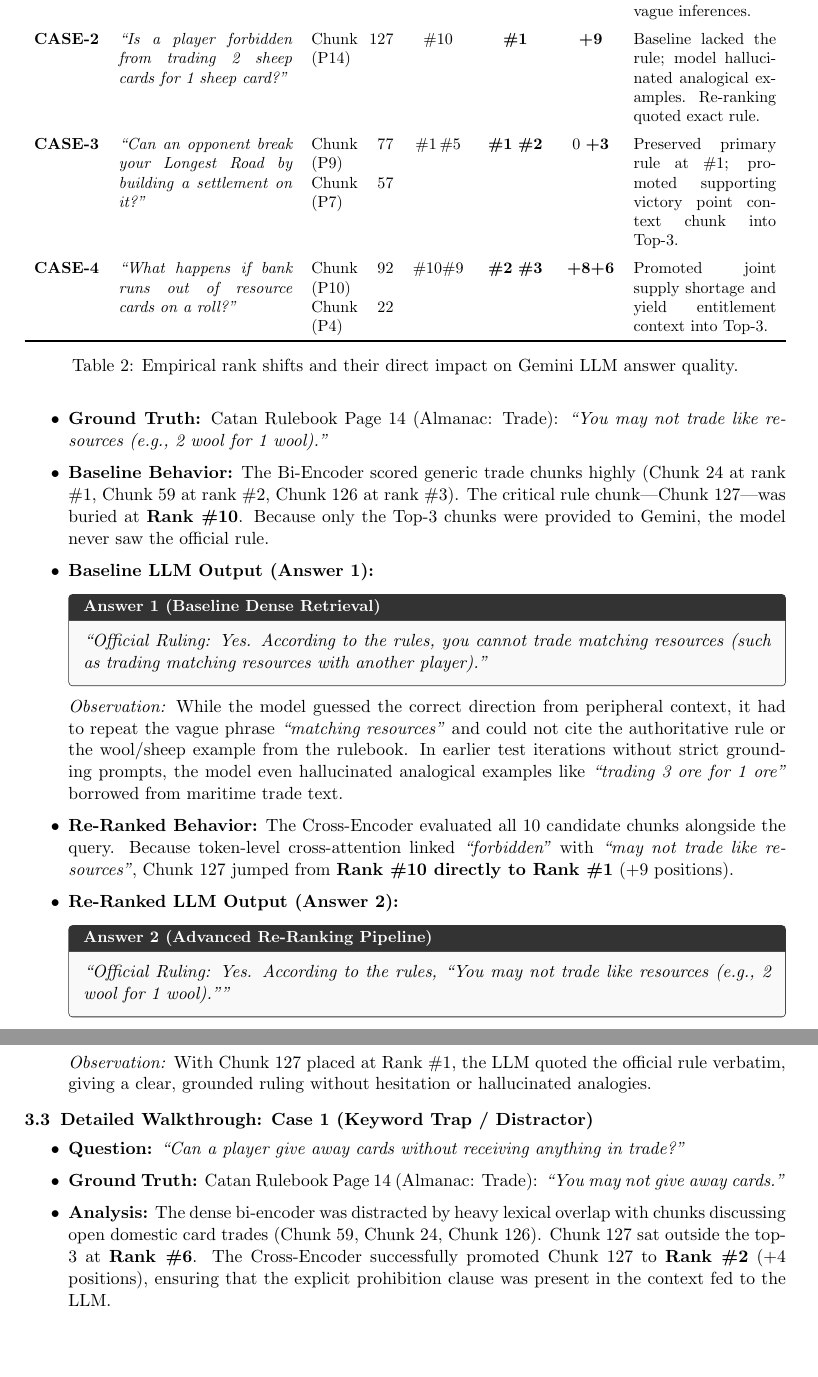
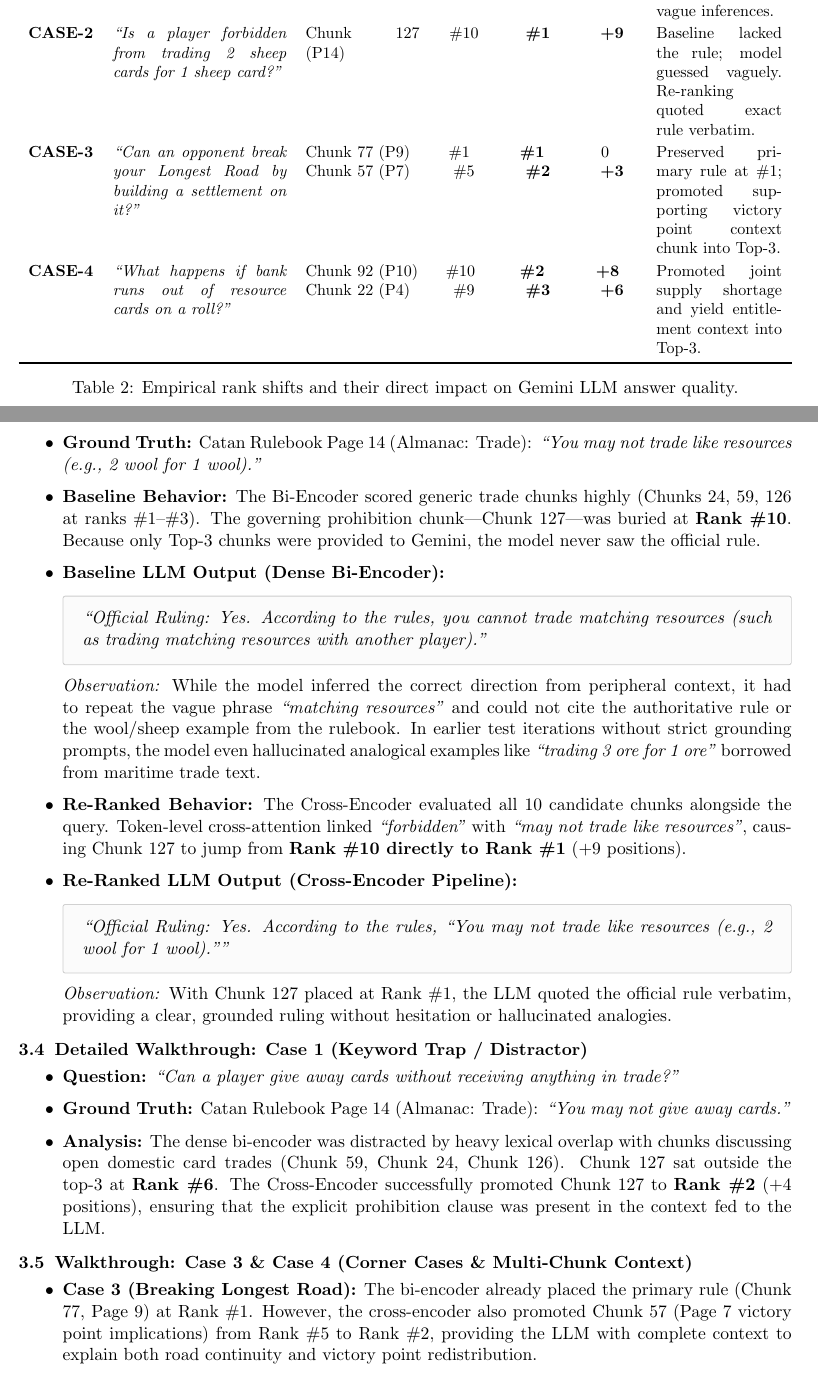
Before and after one commit to Mveen3/lma-a1, a LaTeX document (reports/REPORT.tex): two parts of pages 3 and 4 of 5 before the commit and two parts of pages 3 and 4 of 6 after it, joined at a grey line, cut so that both start at the same text, the shorter picture padded with empty space. Compiled offline with pdfLaTeX.

Commit message:
Simplify callout boxes and table styling in LaTeX report and update PDF

```diff
--- a/reports/REPORT.tex
+++ b/reports/REPORT.tex
@@ -107,16 +109,16 @@ Table~\ref{tab:rank_shifts} records the exact rank movements of critical target
 \begin{table}[h!]
 \centering
 \small
-\begin{tabularx}{\textwidth}{l p{3.8cm} p{1.8cm} c c c X}
+\begin{tabularx}{\textwidth}{l p{3.8cm} p{2.5cm} >{\centering\arraybackslash}p{1.1cm} >{\centering\arraybackslash}p{1.3cm} >{\centering\arraybackslash}p{1.1cm} X}
 \toprule
-\textbf{Case ID} & \textbf{Query} & \textbf{Chunk} & \textbf{Base} & \textbf{ReRank} & \textbf{Shift} & \textbf{Impact on LLM Answer} \\
+\textbf{Case ID} & \textbf{Query} & \textbf{Chunk} & \textbf{Base} & \textbf{Re-Rank} & \textbf{Shift} & \textbf{Impact on LLM Answer} \\
 \midrule
 \textbf{CASE-1} & \textit{``Can a player give away cards without receiving anything in trade?''} & Chunk 127 (P14) & \#6 & \textbf{\#2} & \textbf{+4} & Promoted explicit prohibition clause into Top-3; eliminated reliance on vague inferences. \\
-\addlinespace
-\textbf{CASE-2} & \textit{``Is a player forbidden from trading 2 sheep cards for 1 sheep card?''} & Chunk 127 (P14) & \#10 & \textbf{\#1} & \textbf{+9} & Baseline lacked the rule; model hallucinated analogical examples. Re-ranking quoted exact rule. \\
-\addlinespace
+\addlinespace[2pt]
+\textbf{CASE-2} & \textit{``Is a player forbidden from trading 2 sheep cards for 1 sheep card?''} & Chunk 127 (P14) & \#10 & \textbf{\#1} & \textbf{+9} & Baseline lacked the rule; model guessed vaguely. Re-ranking quoted exact rule verbatim. \\
+\addlinespace[2pt]
 \textbf{CASE-3} & \textit{``Can an opponent break your Longest Road by building a settlement on it?''} & Chunk 77 (P9) \newline Chunk 57 (P7) & \#1 \newline \#5 & \textbf{\#1} \newline \textbf{\#2} & 0 \newline \textbf{+3} & Preserved primary rule at \#1; promoted supporting victory point context chunk into Top-3. \\
-\addlinespace
+\addlinespace[2pt]
 \textbf{CASE-4} & \textit{``What happens if bank runs out of resource cards on a roll?''} & Chunk 92 (P10) \newline Chunk 22 (P4) & \#10 \newline \#9 & \textbf{\#2} \newline \textbf{\#3} & \textbf{+8} \newline \textbf{+6} & Promoted joint supply shortage and yield entitlement context into Top-3. \\
 \bottomrule
 \end{tabularx}
@@ -127,21 +137,22 @@ Table~\ref{tab:rank_shifts} records the exact rank movements of critical target
+\clearpage
 \subsection{Detailed Walkthrough: Case 2 (Negation \& Constraints)}
 This test case demonstrates the clearest qualitative difference between the two pipelines.
 
 \begin{itemize}[itemsep=2pt,topsep=2pt]
     \item \textbf{Question:} \textit{``Is a player forbidden from trading 2 sheep cards in exchange for 1 sheep card with another player?''}
     \item \textbf{Ground Truth:} Catan Rulebook Page 14 (Almanac: Trade): \textit{``You may not trade like resources (e.g., 2 wool for 1 wool).''}
-    \item \textbf{Baseline Behavior:} The Bi-Encoder scored generic trade chunks highly (Chunk 24 at rank \#1, Chunk 59 at rank \#2, Chunk 126 at rank \#3). The critical rule chunk—Chunk 127—was buried at \textbf{Rank \#10}. Because only the Top-3 chunks were provided to Gemini, the model never saw the official rule.
-    \item \textbf{Baseline LLM Output (Answer 1):}
-    \begin{tcolorbox}[title=Answer 1 (Baseline Dense Retrieval)]
+    \item \textbf{Baseline Behavior:} The Bi-Encoder scored generic trade chunks highly (Chunks 24, 59, 126 at ranks \#1--\#3). The governing prohibition chunk—Chunk 127—was buried at \textbf{Rank \#10}. Because only Top-3 chunks were provided to Gemini, the model never saw the official rule.
+    \item \textbf{Baseline LLM Output (Dense Bi-Encoder):}
+    \begin{tcolorbox}
     \textit{``Official Ruling: Yes. According to the rules, you cannot trade matching resources (such as trading matching resources with another player).''}
     \end{tcolorbox}
-    \textit{Observation:} While the model guessed the correct direction from peripheral context, it had to repeat the vague phrase \textit{``matching resources''} and could not cite the authoritative rule or the wool/sheep example from the rulebook. In earlier test iterations without strict grounding prompts, the model even hallucinated analogical examples like \textit{``trading 3 ore for 1 ore''} borrowed from maritime trade text.
-    \item \textbf{Re-Ranked Behavior:} The Cross-Encoder evaluated all 10 candidate chunks alongside the query. Because token-level cross-attention linked \textit{``forbidden''} with \textit{``may not trade like resources''}, Chunk 127 jumped from \textbf{Rank \#10 directly to Rank \#1} (+9 positions).
-    \item \textbf{Re-Ranked LLM Output (Answer 2):}
-    \begin{tcolorbox}[title=Answer 2 (Advanced Re-Ranking Pipeline)]
+    \textit{Observation:} While the model inferred the correct direction from peripheral context, it had to repeat the vague phrase \textit{``matching resources''} and could not cite the authoritative rule or the wool/sheep example from the rulebook. In earlier test iterations without strict grounding prompts, the model even hallucinated analogical examples like \textit{``trading 3 ore for 1 ore''} borrowed from maritime trade text.
+    \item \textbf{Re-Ranked Behavior:} The Cross-Encoder evaluated all 10 candidate chunks alongside the query. Token-level cross-attention linked \textit{``forbidden''} with \textit{``may not trade like resources''}, causing Chunk 127 to jump from \textbf{Rank \#10 directly to Rank \#1} (+9 positions).
+    \item \textbf{Re-Ranked LLM Output (Cross-Encoder Pipeline):}
+    \begin{tcolorbox}
     \textit{``Official Ruling: Yes. According to the rules, ``You may not trade like resources (e.g., 2 wool for 1 wool).''''}
     \end{tcolorbox}
-    \textit{Observation:} With Chunk 127 placed at Rank \#1, the LLM quoted the official rule verbatim, giving a clear, grounded ruling without hesitation or hallucinated analogies.
+    \textit{Observation:} With Chunk 127 placed at Rank \#1, the LLM quoted the official rule verbatim, providing a clear, grounded ruling without hesitation or hallucinated analogies.
 \end{itemize}
 
 \subsection{Detailed Walkthrough: Case 1 (Keyword Trap / Distractor)}
@@ -151,6 +162,13 @@ This test case demonstrates the clearest qualitative difference between the two
     \item \textbf{Analysis:} The dense bi-encoder was distracted by heavy lexical overlap with chunks discussing open domestic card trades (Chunk 59, Chunk 24, Chunk 126). Chunk 127 sat outside the top-3 at \textbf{Rank \#6}. The Cross-Encoder successfully promoted Chunk 127 to \textbf{Rank \#2} (+4 positions), ensuring that the explicit prohibition clause was present in the context fed to the LLM.
 \end{itemize}
 
+\subsection{Walkthrough: Case 3 \& Case 4 (Corner Cases \& Multi-Chunk Context)}
+\begin{itemize}[itemsep=2pt,topsep=2pt]
+    \item \textbf{Case 3 (Breaking Longest Road):} The bi-encoder already placed the primary rule (Chunk 77, Page 9) at Rank \#1. However, the cross-encoder also promoted Chunk 57 (Page 7 victory point implications) from Rank \#5 to Rank \#2, providing the LLM with complete context to explain both road continuity and victory point redistribution.
+    \item \textbf{Case 4 (Bank Resource Exhaustion):} Answering what happens when resource cards run out requires two distinct rules: the production yield rule (Chunk 22, Page 4) and the bank exhaustion clause (Chunk 92, Page 10). The bi-encoder buried these at ranks \#9 and \#10. The cross-encoder promoted both into Top-3 (Chunk 92 $\to$ \#2, Chunk 22 $\to$ \#3), enabling an accurate, comprehensive answer.
+\end{itemize}
+
+\clearpage
 \section{Latency Profiling \& Computational Overhead}
 
 To evaluate the operational cost of re-ranking, I ran a benchmark of 30 repeated retrieval passes using \texttt{time.perf\_counter()} on an AMD Ryzen 7 7445HS CPU and NVIDIA RTX 3050 GPU.
```
Also changed, not shown: reports/REPORT.pdf, reports/REPORT.tex (31 more changed lines).
